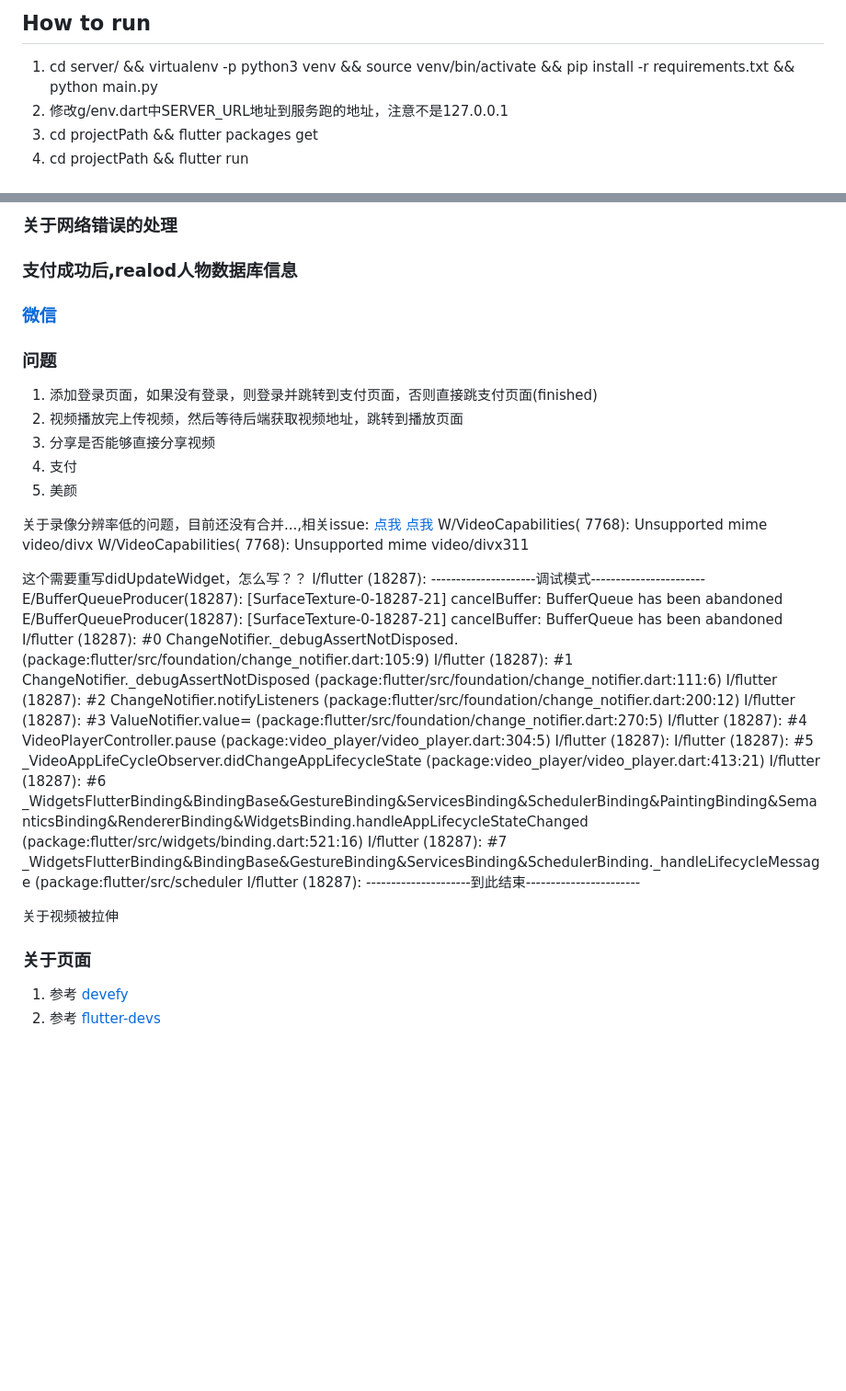
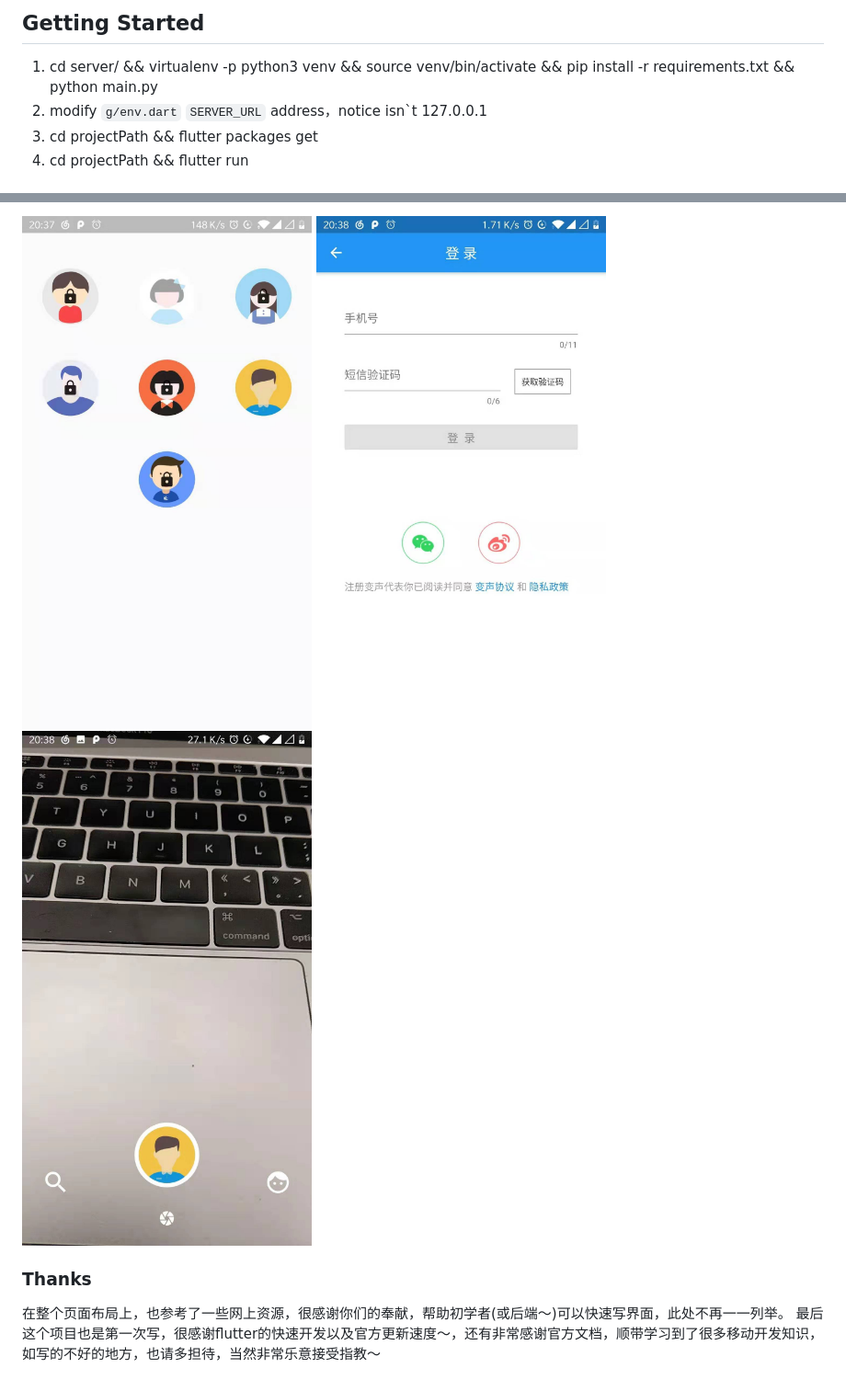
Before and after one commit to geasyheart/voice_change, a Markdown page: README.md, 2 parts joined by grey strips. Shown: that part at 92% size. Drawn GitHub-style; pictures changed too: pic/1.jpeg (added), pic/2.jpeg (added), pic/3.jpeg (added); blank space fills up the shorter version.

Commit message:
:hammer: add readme

```diff
--- a/README.md
+++ b/README.md
@@ -1,8 +1,8 @@
 
-## How to run
+## Getting Started
 
 1. cd server/ && virtualenv -p python3 venv && source venv/bin/activate &&  pip install -r requirements.txt && python main.py
-2. 修改g/env.dart中SERVER_URL地址到服务跑的地址，注意不是127.0.0.1
+2. modify `g/env.dart` `SERVER_URL` address，notice isn`t 127.0.0.1
 3. cd projectPath && flutter packages get
 4. cd projectPath && flutter run
 
@@ -15,49 +10,13 @@
 
 
-### 关于网络错误的处理
-
-### 支付成功后,realod人物数据库信息
-
-
-### [微信](https://study.163.com/course/courseLearn.htm?courseId=1209174838#/learn/video?lessonId=1278774028&courseId=1209174838)
+![main](./pic/1.jpeg)
+![login](./pic/2.jpeg)
+![camera](./pic/3.jpeg)
 
 
 
-### 问题
+### Thanks
 
-1. 添加登录页面，如果没有登录，则登录并跳转到支付页面，否则直接跳支付页面(finished)
-2. 视频播放完上传视频，然后等待后端获取视频地址，跳转到播放页面
-3. 分享是否能够直接分享视频
-4. 支付
-5. 美颜
-
-
-关于录像分辨率低的问题，目前还没有合并...,相关issue:
-[点我](https://github.com/flutter/plugins/pull/1403/files)
-[点我](https://github.com/flutter/flutter/issues/29951)
-W/VideoCapabilities( 7768): Unsupported mime video/divx
-W/VideoCapabilities( 7768): Unsupported mime video/divx311
-
-
-
-这个需要重写didUpdateWidget，怎么写？？
-I/flutter (18287): ---------------------调试模式-----------------------
-E/BufferQueueProducer(18287): [SurfaceTexture-0-18287-21] cancelBuffer: BufferQueue has been abandoned
-E/BufferQueueProducer(18287): [SurfaceTexture-0-18287-21] cancelBuffer: BufferQueue has been abandoned
-I/flutter (18287): #0      ChangeNotifier._debugAssertNotDisposed.<anonymous closure> (package:flutter/src/foundation/change_notifier.dart:105:9)
-I/flutter (18287): #1      ChangeNotifier._debugAssertNotDisposed (package:flutter/src/foundation/change_notifier.dart:111:6)
-I/flutter (18287): #2      ChangeNotifier.notifyListeners (package:flutter/src/foundation/change_notifier.dart:200:12)
-I/flutter (18287): #3      ValueNotifier.value= (package:flutter/src/foundation/change_notifier.dart:270:5)
-I/flutter (18287): #4      VideoPlayerController.pause (package:video_player/video_player.dart:304:5)
-I/flutter (18287): <asynchronous suspension>
-I/flutter (18287): #5      _VideoAppLifeCycleObserver.didChangeAppLifecycleState (package:video_player/video_player.dart:413:21)
-I/flutter (18287): #6      _WidgetsFlutterBinding&BindingBase&GestureBinding&ServicesBinding&SchedulerBinding&PaintingBinding&SemanticsBinding&RendererBinding&WidgetsBinding.handleAppLifecycleStateChanged (package:flutter/src/widgets/binding.dart:521:16)
-I/flutter (18287): #7      _WidgetsFlutterBinding&BindingBase&GestureBinding&ServicesBinding&SchedulerBinding._handleLifecycleMessage (package:flutter/src/scheduler
-I/flutter (18287): ---------------------到此结束-----------------------
-
-关于视频被拉伸
-
-### 关于页面
-
-1. 参考 [devefy](https://github.com/devefy)
-2. 参考 [flutter-devs](https://github.com/flutter-devs)
+在整个页面布局上，也参考了一些网上资源，很感谢你们的奉献，帮助初学者(或后端～)可以快速写界面，此处不再一一列举。
+最后这个项目也是第一次写，很感谢flutter的快速开发以及官方更新速度～，还有非常感谢官方文档，顺带学习到了很多移动开发知识，
+如写的不好的地方，也请多担待，当然非常乐意接受指教～
```
Also changed, not shown: other parts of README.md (+1 -6 lines).
